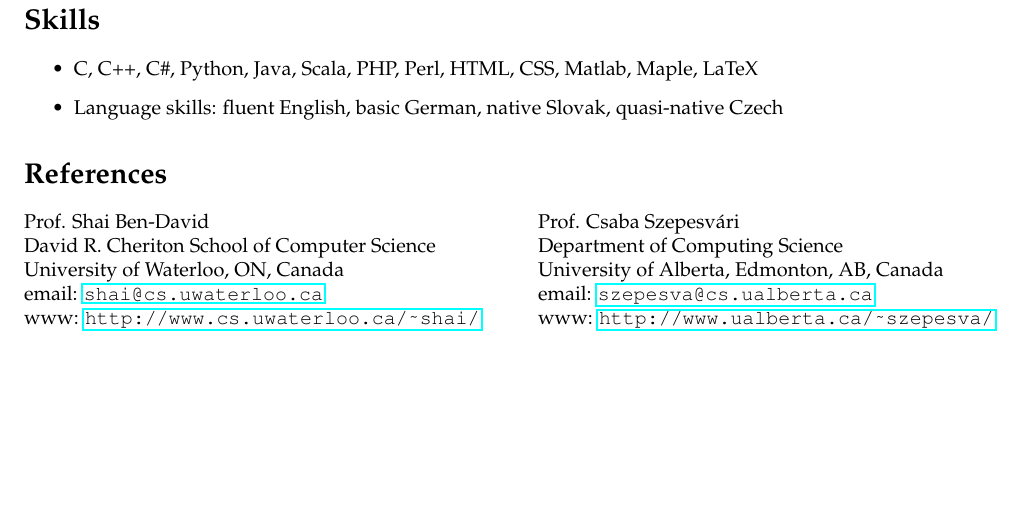
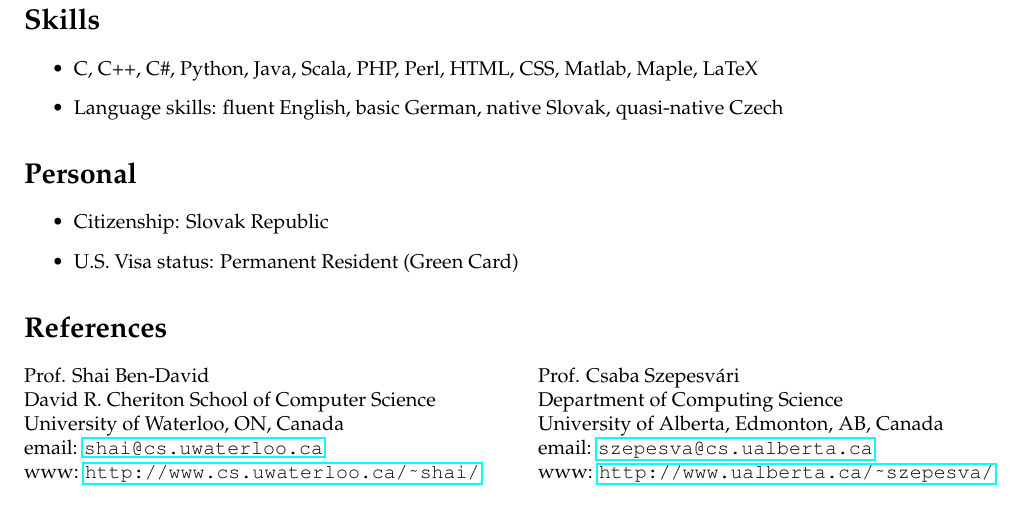
Before and after one commit to DavidPal/cv, a LaTeX CV (cv-David-Pal.tex): part of page 4 of 4, cut so that both start at the same text, the shorter picture padded with empty space. Compiled offline with pdfLaTeX.

Commit message:
Add green card status

```diff
--- a/cv-David-Pal.tex
+++ b/cv-David-Pal.tex
@@ -108,6 +108,12 @@ Sep 1999 -- May 2004 & \textbf{``Magister Degree'' in Computer Science,} \\
 \item Language skills: fluent English, basic German, native Slovak, quasi-native Czech
 \end{itemize}
 
+\section*{Personal}
+
+\begin{itemize}
+\item Citizenship: Slovak Republic
+\item U.S. Visa status: Permanent Resident (Green Card)
+\end{itemize}
 
 \section*{References}
 %
```
Also changed, not shown: cv-David-Pal.tex (1 more changed lines).
